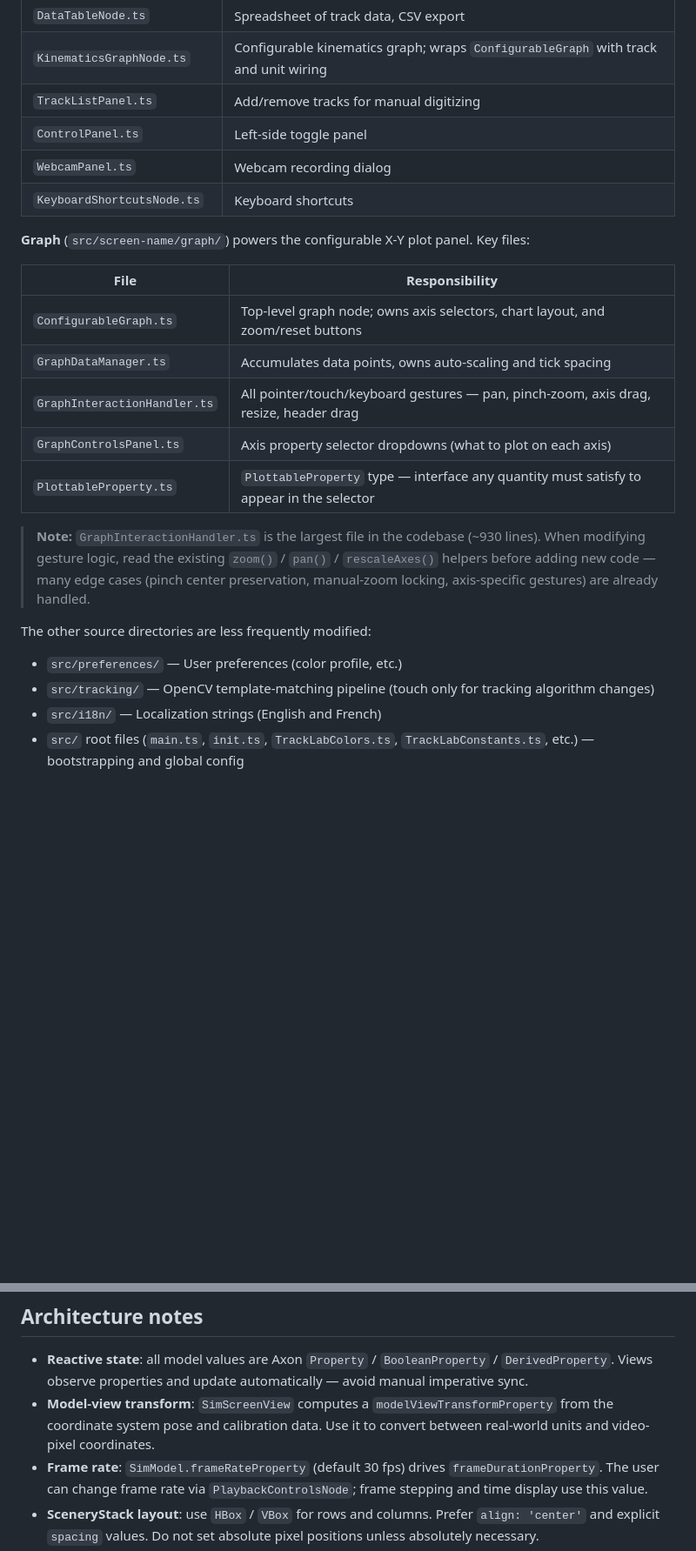
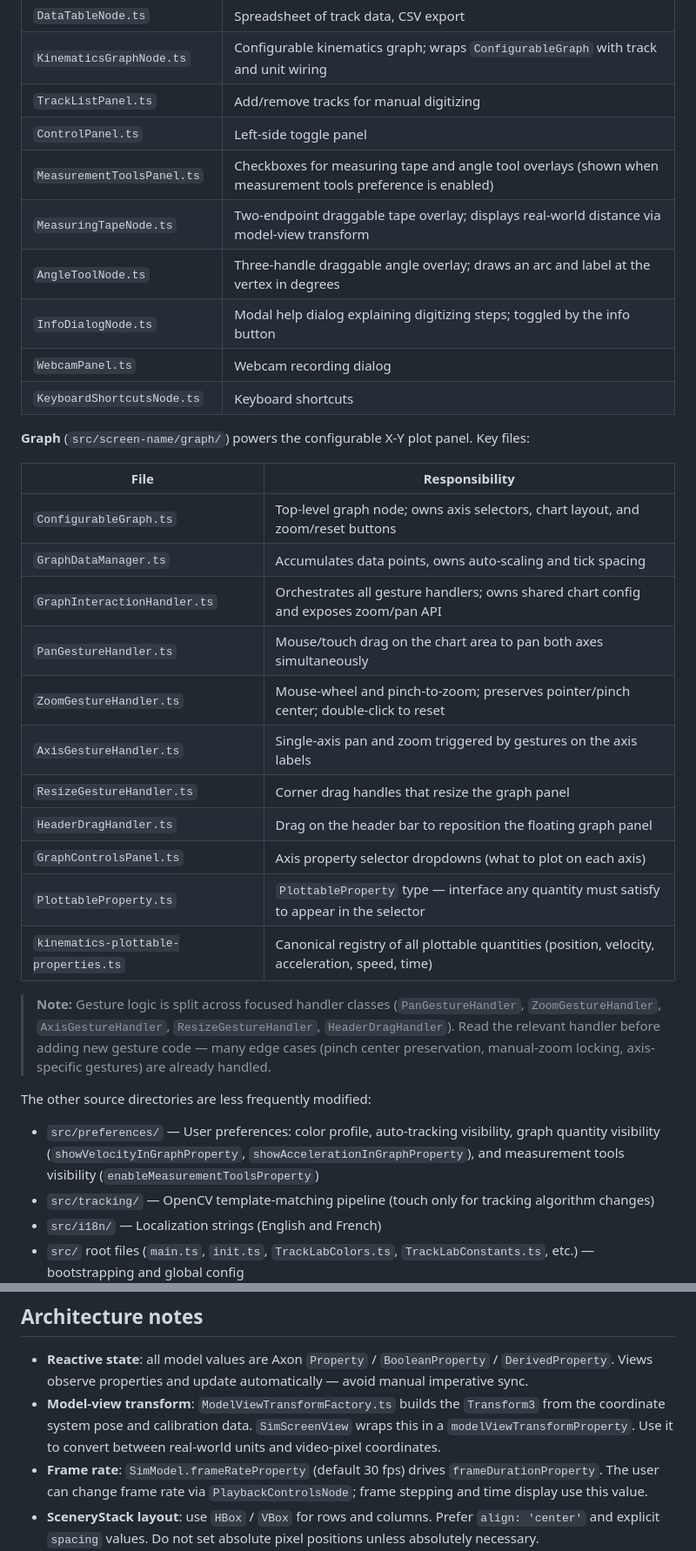
Before and after one commit to OpenPhysics/TrackLab, a Markdown page: CLAUDE.md, 2 parts joined by grey strips. Shown at 87% size. Drawn GitHub-style; blank space fills up the shorter version.

```diff
--- a/CLAUDE.md
+++ b/CLAUDE.md
@@ -31,6 +40,10 @@ src/screen-name/view/      ← all UI components
 | `KinematicsGraphNode.ts` | Configurable kinematics graph; wraps `ConfigurableGraph` with track and unit wiring |
 | `TrackListPanel.ts` | Add/remove tracks for manual digitizing |
 | `ControlPanel.ts` | Left-side toggle panel |
+| `MeasurementToolsPanel.ts` | Checkboxes for measuring tape and angle tool overlays (shown when measurement tools preference is enabled) |
+| `MeasuringTapeNode.ts` | Two-endpoint draggable tape overlay; displays real-world distance via model-view transform |
+| `AngleToolNode.ts` | Three-handle draggable angle overlay; draws an arc and label at the vertex in degrees |
+| `InfoDialogNode.ts` | Modal help dialog explaining digitizing steps; toggled by the info button |
 | `WebcamPanel.ts` | Webcam recording dialog |
 | `KeyboardShortcutsNode.ts` | Keyboard shortcuts |
 
@@ -40,15 +53,21 @@ src/screen-name/view/      ← all UI components
 |------|----------------|
 | `ConfigurableGraph.ts` | Top-level graph node; owns axis selectors, chart layout, and zoom/reset buttons |
 | `GraphDataManager.ts` | Accumulates data points, owns auto-scaling and tick spacing |
-| `GraphInteractionHandler.ts` | All pointer/touch/keyboard gestures — pan, pinch-zoom, axis drag, resize, header drag |
+| `GraphInteractionHandler.ts` | Orchestrates all gesture handlers; owns shared chart config and exposes zoom/pan API |
+| `PanGestureHandler.ts` | Mouse/touch drag on the chart area to pan both axes simultaneously |
+| `ZoomGestureHandler.ts` | Mouse-wheel and pinch-to-zoom; preserves pointer/pinch center; double-click to reset |
+| `AxisGestureHandler.ts` | Single-axis pan and zoom triggered by gestures on the axis labels |
+| `ResizeGestureHandler.ts` | Corner drag handles that resize the graph panel |
+| `HeaderDragHandler.ts` | Drag on the header bar to reposition the floating graph panel |
 | `GraphControlsPanel.ts` | Axis property selector dropdowns (what to plot on each axis) |
 | `PlottableProperty.ts` | `PlottableProperty` type — interface any quantity must satisfy to appear in the selector |
+| `kinematics-plottable-properties.ts` | Canonical registry of all plottable quantities (position, velocity, acceleration, speed, time) |
 
-> **Note:** `GraphInteractionHandler.ts` is the largest file in the codebase (~930 lines). When modifying gesture logic, read the existing `zoom()` / `pan()` / `rescaleAxes()` helpers before adding new code — many edge cases (pinch center preservation, manual-zoom locking, axis-specific gestures) are already handled.
+> **Note:** Gesture logic is split across focused handler classes (`PanGestureHandler`, `ZoomGestureHandler`, `AxisGestureHandler`, `ResizeGestureHandler`, `HeaderDragHandler`). Read the relevant handler before adding new gesture code — many edge cases (pinch center preservation, manual-zoom locking, axis-specific gestures) are already handled.
 
 The other source directories are less frequently modified:
 
-- `src/preferences/` — User preferences (color profile, etc.)
+- `src/preferences/` — User preferences: color profile, auto-tracking visibility, graph quantity visibility (`showVelocityInGraphProperty`, `showAccelerationInGraphProperty`), and measurement tools visibility (`enableMeasurementToolsProperty`)
 - `src/tracking/` — OpenCV template-matching pipeline (touch only for tracking algorithm changes)
 - `src/i18n/` — Localization strings (English and French)
 - `src/` root files (`main.ts`, `init.ts`, `TrackLabColors.ts`, `TrackLabConstants.ts`, etc.) — bootstrapping and global config
@@ -67,7 +86,7 @@ npm run fix        # fix lint + format issues together
 ## Architecture notes
 
 - **Reactive state**: all model values are Axon `Property` / `BooleanProperty` / `DerivedProperty`. Views observe properties and update automatically — avoid manual imperative sync.
-- **Model-view transform**: `SimScreenView` computes a `modelViewTransformProperty` from the coordinate system pose and calibration data. Use it to convert between real-world units and video-pixel coordinates.
+- **Model-view transform**: `ModelViewTransformFactory.ts` builds the `Transform3` from the coordinate system pose and calibration data. `SimScreenView` wraps this in a `modelViewTransformProperty`. Use it to convert between real-world units and video-pixel coordinates.
 - **Frame rate**: `SimModel.frameRateProperty` (default 30 fps) drives `frameDurationProperty`. The user can change frame rate via `PlaybackControlsNode`; frame stepping and time display use this value.
 - **SceneryStack layout**: use `HBox` / `VBox` for rows and columns. Prefer `align: 'center'` and explicit `spacing` values. Do not set absolute pixel positions unless absolutely necessary.
 
```
Also changed, not shown: other parts of CLAUDE.md (+10 -1 lines), README.md (+40 -25 lines).
